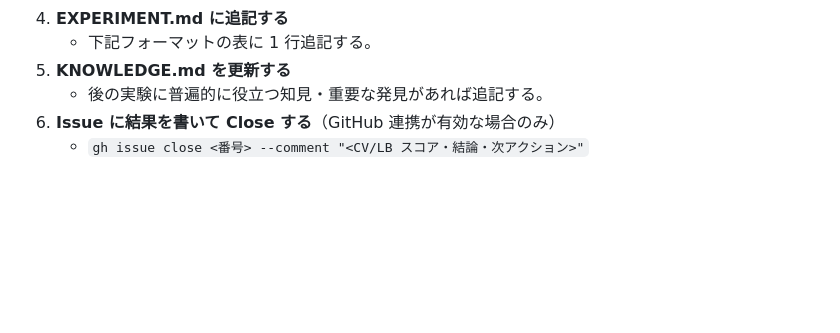
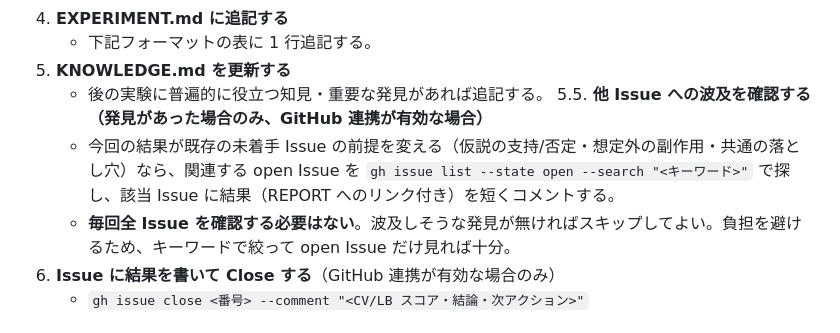
Before and after one commit to yuki-a4/ml-experiment-base, a Markdown page: CLAUDE.md, the part around the change. Rendered like a GitHub page; blank space fills up the shorter version.

Commit message:
Add step to comment results on affected existing Issues
Co-Authored-By: Claude Opus 4.8 (1M context) <noreply@anthropic.com>

```diff
--- a/CLAUDE.md
+++ b/CLAUDE.md
@@ -87,6 +87,9 @@
    - 下記フォーマットの表に 1 行追記する。
 5. **KNOWLEDGE.md を更新する**
    - 後の実験に普遍的に役立つ知見・重要な発見があれば追記する。
+5.5. **他 Issue への波及を確認する（発見があった場合のみ、GitHub 連携が有効な場合）**
+   - 今回の結果が既存の未着手 Issue の前提を変える（仮説の支持/否定・想定外の副作用・共通の落とし穴）なら、関連する open Issue を `gh issue list --state open --search "<キーワード>"` で探し、該当 Issue に結果（REPORT へのリンク付き）を短くコメントする。
+   - **毎回全 Issue を確認する必要はない**。波及しそうな発見が無ければスキップしてよい。負担を避けるため、キーワードで絞って open Issue だけ見れば十分。
 6. **Issue に結果を書いて Close する**（GitHub 連携が有効な場合のみ）
    - `gh issue close <番号> --comment "<CV/LB スコア・結論・次アクション>"`
 
```
